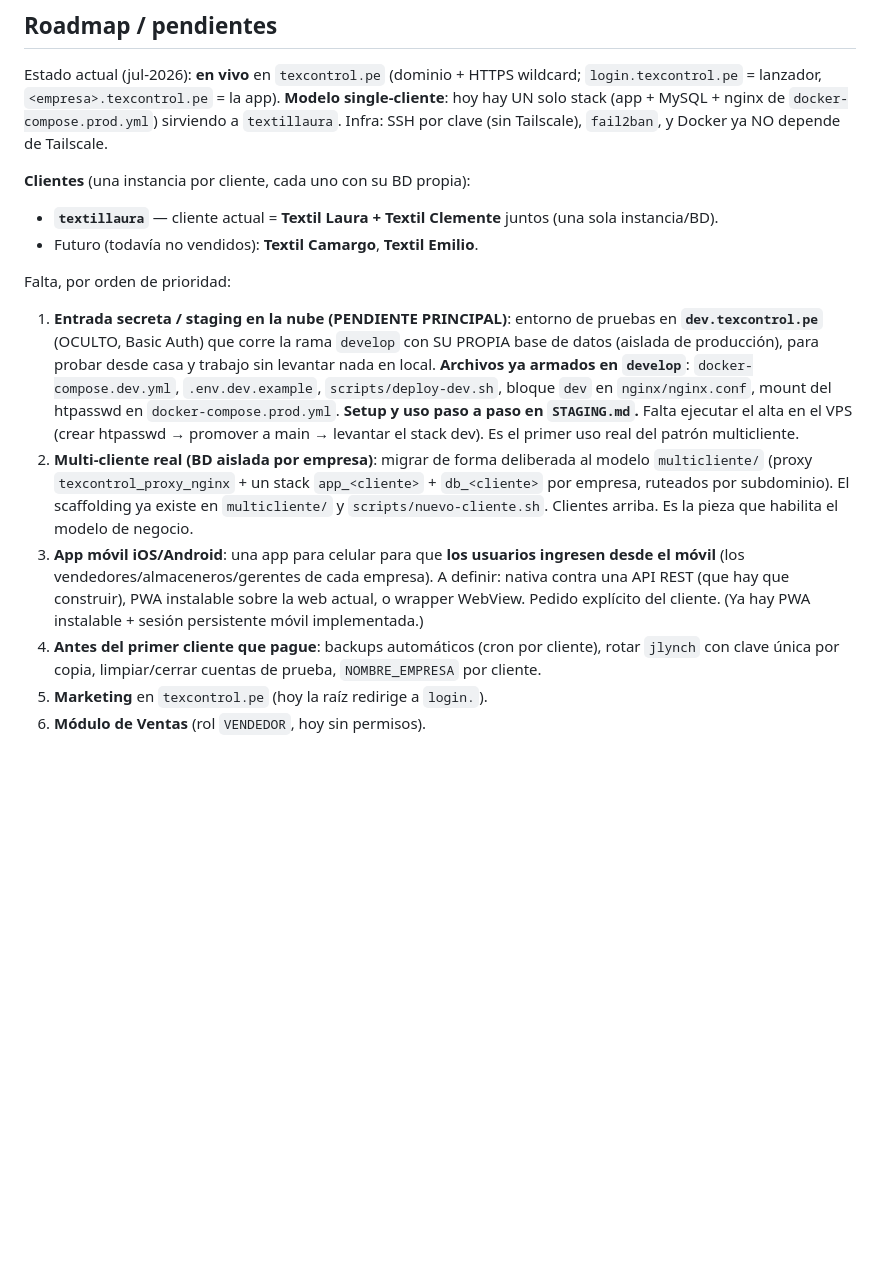
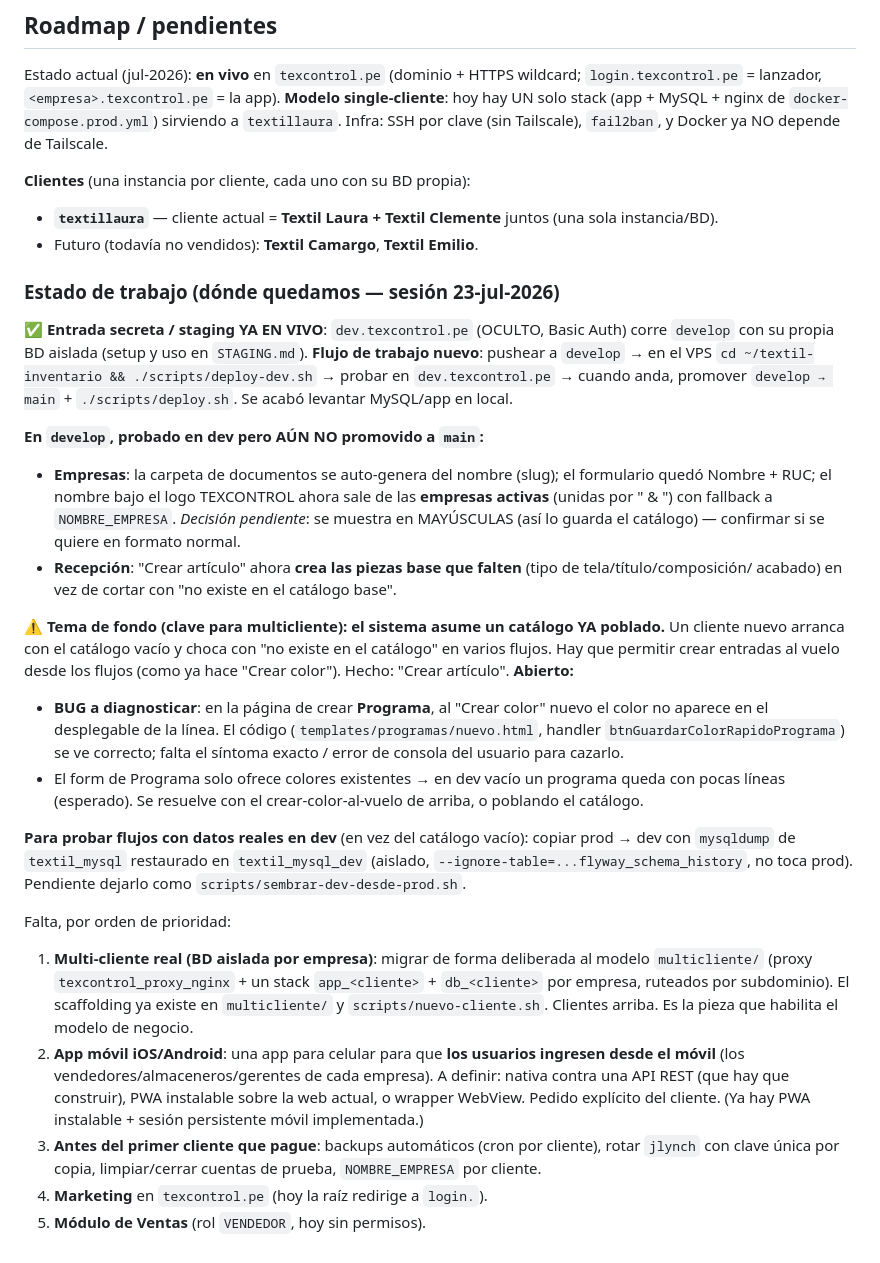
Before and after one commit to Jlynch23/textil-inventario, a Markdown page: CLAUDE.md, the part around the change. Drawn GitHub-style; blank space fills up the shorter version.

Commit message:
CLAUDE.md: estado de trabajo al dia (staging en vivo, onboarding, donde quedamos)
- Marca la entrada secreta / staging como YA EN VIVO en dev.texcontrol.pe con el
  flujo de trabajo (deploy-dev.sh) en vez de pendiente.
- Nueva subseccion 'Estado de trabajo (donde quedamos)': que esta en develop
  probado pero sin promover a main (empresas: carpeta auto + marca desde
  empresas; recepcion: crear articulo crea las piezas base faltantes), el tema
  de fondo (el sistema asume catalogo poblado -> onboarding), el bug abierto
  (crear color en la pagina de programa no refresca el desplegable), y la
  opcion de copiar prod->dev para probar con datos reales.
- Renumerado el roadmap restante.

Co-Authored-By: Claude Opus 4.8 <noreply@anthropic.com>
Claude-Session: https://claude.ai/code/session_01Skf8YTmsRLrFM3Bd5GnhLM

```diff
--- a/CLAUDE.md
+++ b/CLAUDE.md
@@ -202,24 +202,45 @@ Tailscale), `fail2ban`, y Docker ya NO depende de Tailscale.
 - **`textillaura`** — cliente actual = **Textil Laura + Textil Clemente** juntos (una sola instancia/BD).
 - Futuro (todavía no vendidos): **Textil Camargo**, **Textil Emilio**.
 
+### Estado de trabajo (dónde quedamos — sesión 23-jul-2026)
+
+**✅ Entrada secreta / staging YA EN VIVO**: `dev.texcontrol.pe` (OCULTO, Basic Auth) corre `develop` con
+su propia BD aislada (setup y uso en `STAGING.md`). **Flujo de trabajo nuevo**: pushear a `develop` → en el
+VPS `cd ~/textil-inventario && ./scripts/deploy-dev.sh` → probar en `dev.texcontrol.pe` → cuando anda,
+promover `develop → main` + `./scripts/deploy.sh`. Se acabó levantar MySQL/app en local.
+
+**En `develop`, probado en dev pero AÚN NO promovido a `main`:**
+- **Empresas**: la carpeta de documentos se auto-genera del nombre (slug); el formulario quedó Nombre + RUC;
+  el nombre bajo el logo TEXCONTROL ahora sale de las **empresas activas** (unidas por " & ") con fallback a
+  `NOMBRE_EMPRESA`. *Decisión pendiente*: se muestra en MAYÚSCULAS (así lo guarda el catálogo) — confirmar si
+  se quiere en formato normal.
+- **Recepción**: "Crear artículo" ahora **crea las piezas base que falten** (tipo de tela/título/composición/
+  acabado) en vez de cortar con "no existe en el catálogo base".
+
+**⚠️ Tema de fondo (clave para multicliente): el sistema asume un catálogo YA poblado.** Un cliente nuevo
+arranca con el catálogo vacío y choca con "no existe en el catálogo" en varios flujos. Hay que permitir crear
+entradas al vuelo desde los flujos (como ya hace "Crear color"). Hecho: "Crear artículo". **Abierto:**
+- **BUG a diagnosticar**: en la página de crear **Programa**, al "Crear color" nuevo el color no aparece en el
+  desplegable de la línea. El código (`templates/programas/nuevo.html`, handler `btnGuardarColorRapidoPrograma`)
+  se ve correcto; falta el síntoma exacto / error de consola del usuario para cazarlo.
+- El form de Programa solo ofrece colores existentes → en dev vacío un programa queda con pocas líneas
+  (esperado). Se resuelve con el crear-color-al-vuelo de arriba, o poblando el catálogo.
+
+**Para probar flujos con datos reales en dev** (en vez del catálogo vacío): copiar prod → dev con
+`mysqldump` de `textil_mysql` restaurado en `textil_mysql_dev` (aislado, `--ignore-table=...flyway_schema_history`,
+no toca prod). Pendiente dejarlo como `scripts/sembrar-dev-desde-prod.sh`.
+
 Falta, por orden de prioridad:
 
-1. **Entrada secreta / staging en la nube (PENDIENTE PRINCIPAL)**: entorno de pruebas en
-   **`dev.texcontrol.pe`** (OCULTO, Basic Auth) que corre la rama `develop` con SU PROPIA base de datos
-   (aislada de producción), para probar desde casa y trabajo sin levantar nada en local. **Archivos ya
-   armados en `develop`**: `docker-compose.dev.yml`, `.env.dev.example`, `scripts/deploy-dev.sh`, bloque
-   `dev` en `nginx/nginx.conf`, mount del htpasswd en `docker-compose.prod.yml`. **Setup y uso paso a
-   paso en `STAGING.md`.** Falta ejecutar el alta en el VPS (crear htpasswd → promover a main → levantar
-   el stack dev). Es el primer uso real del patrón multicliente.
-2. **Multi-cliente real (BD aislada por empresa)**: migrar de forma deliberada al modelo `multicliente/`
+1. **Multi-cliente real (BD aislada por empresa)**: migrar de forma deliberada al modelo `multicliente/`
    (proxy `texcontrol_proxy_nginx` + un stack `app_<cliente>` + `db_<cliente>` por empresa, ruteados por
    subdominio). El scaffolding ya existe en `multicliente/` y `scripts/nuevo-cliente.sh`. Clientes arriba.
    Es la pieza que habilita el modelo de negocio.
-3. **App móvil iOS/Android**: una app para celular para que **los usuarios ingresen desde el móvil**
+2. **App móvil iOS/Android**: una app para celular para que **los usuarios ingresen desde el móvil**
    (los vendedores/almaceneros/gerentes de cada empresa). A definir: nativa contra una API REST
    (que hay que construir), PWA instalable sobre la web actual, o wrapper WebView. Pedido explícito
    del cliente. (Ya hay PWA instalable + sesión persistente móvil implementada.)
-4. **Antes del primer cliente que pague**: backups automáticos (cron por cliente), rotar `jlynch`
+3. **Antes del primer cliente que pague**: backups automáticos (cron por cliente), rotar `jlynch`
    con clave única por copia, limpiar/cerrar cuentas de prueba, `NOMBRE_EMPRESA` por cliente.
-5. **Marketing** en `texcontrol.pe` (hoy la raíz redirige a `login.`).
-6. **Módulo de Ventas** (rol `VENDEDOR`, hoy sin permisos).
+4. **Marketing** en `texcontrol.pe` (hoy la raíz redirige a `login.`).
+5. **Módulo de Ventas** (rol `VENDEDOR`, hoy sin permisos).
```
